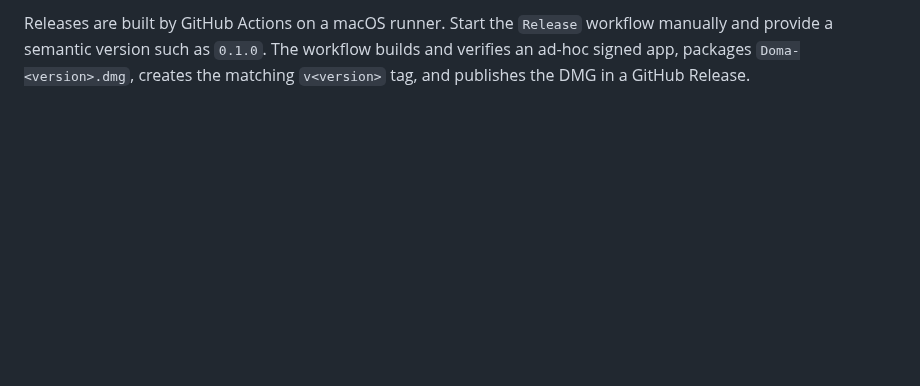
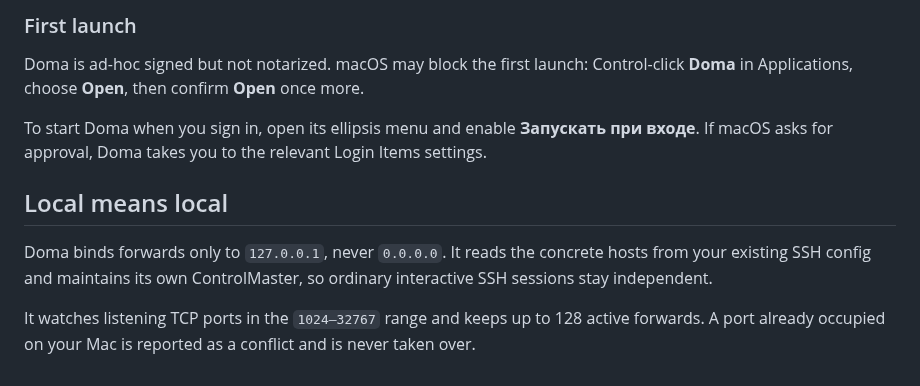
Before and after one commit to MrFlashAccount/Doma, a Markdown page: README.md, the part around one of its changes. Rendered like a GitHub page; blank space fills up the shorter version.

```diff
--- a/README.md
+++ b/README.md
@@ -41,4 +50,12 @@ that you want to run it.
 
-Releases are built by GitHub Actions on a macOS runner. Start the `Release` workflow manually and provide a semantic
-version such as `0.1.0`. The workflow builds and verifies an ad-hoc signed app, packages `Doma-<version>.dmg`, creates
-the matching `v<version>` tag, and publishes the DMG in a GitHub Release.
+### First launch
+
+Doma is ad-hoc signed but not notarized. macOS may block the first launch: Control-click **Doma** in Applications, choose **Open**, then confirm **Open** once more.
+
+To start Doma when you sign in, open its ellipsis menu and enable **Запускать при входе**. If macOS asks for approval, Doma takes you to the relevant Login Items settings.
+
+## Local means local
+
+Doma binds forwards only to `127.0.0.1`, never `0.0.0.0`. It reads the concrete hosts from your existing SSH config and maintains its own ControlMaster, so ordinary interactive SSH sessions stay independent.
+
+It watches listening TCP ports in the `1024–32767` range and keeps up to 128 active forwards. A port already occupied on your Mac is reported as a conflict and is never taken over.
```
Also changed, not shown: other parts of README.md (+38 -29 lines), docs/images/doma-icon.png (added), docs/images/doma-installer.jpg (added), docs/images/doma-popover-hero.png (added).
